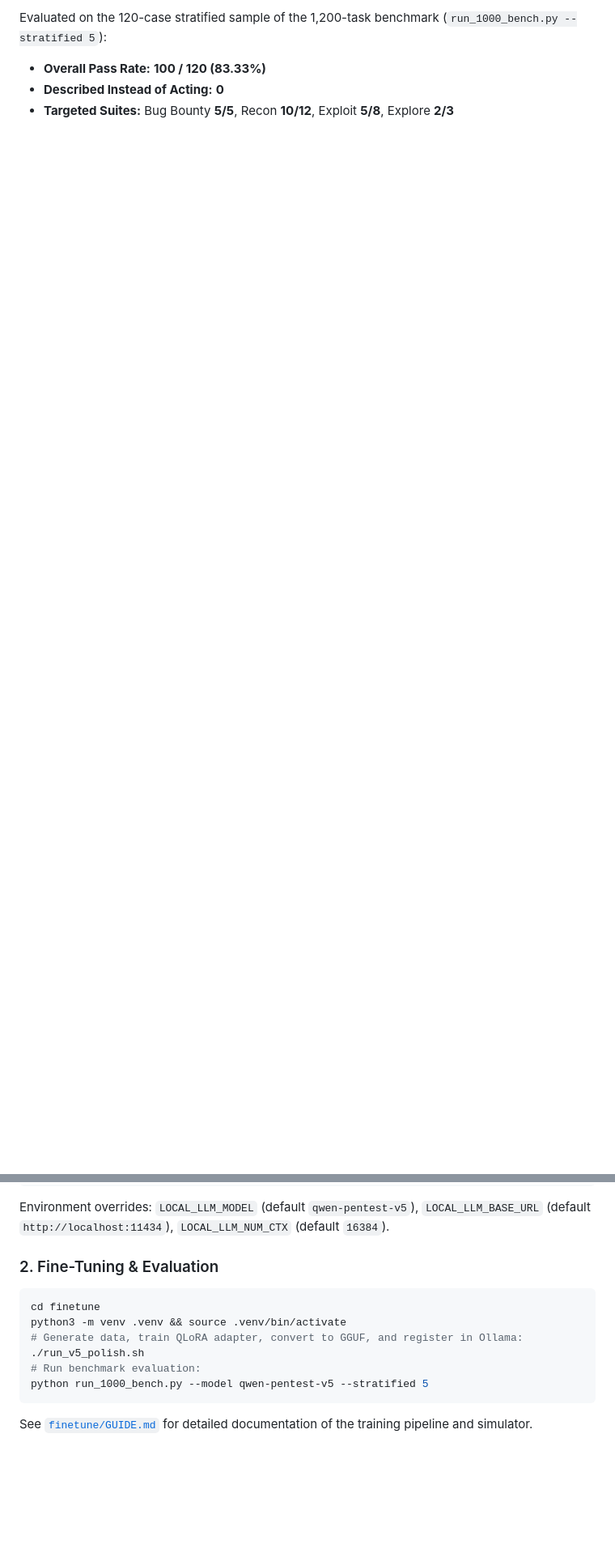
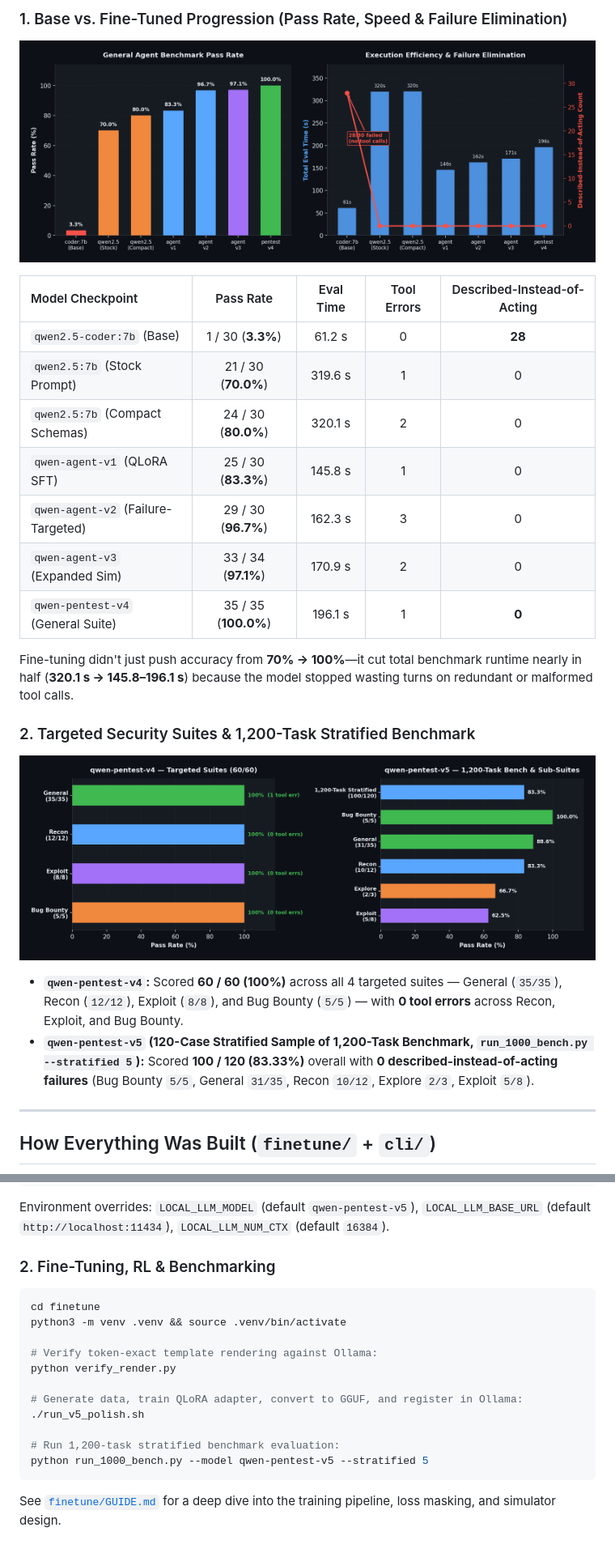
Before and after one commit to YaminHaris/sany, a Markdown page: README.md, 2 parts joined by grey strips. Shown at 81% size. GitHub-like rendering; pictures changed too: assets/sany_progression.png (added), assets/sany_suites.png (added); blank space fills up the shorter version.

Commit message:
Upgrade SANY README with benchmark progression graphs, suite breakdown, and full pipeline docs

````diff
--- a/README.md
+++ b/README.md
@@ -51,5 +26,30 @@
 
-Evaluated on the 120-case stratified sample of the 1,200-task benchmark (`run_1000_bench.py --stratified 5`):
-* **Overall Pass Rate:** **100 / 120 (83.33%)**
-* **Described Instead of Acting:** **0**
-* **Targeted Suites:** Bug Bounty **5/5**, Recon **10/12**, Exploit **5/8**, Explore **2/3**
+### 1. Base vs. Fine-Tuned Progression (Pass Rate, Speed & Failure Elimination)
+<p align="center">
+  <img src="assets/sany_progression.png" alt="SANY Benchmark Pass Rate and Execution Efficiency Progression" width="880"/>
+</p>
+
+| Model Checkpoint | Pass Rate | Eval Time | Tool Errors | Described-Instead-of-Acting |
+| :--- | :---: | :---: | :---: | :---: |
+| `qwen2.5-coder:7b` (Base) | 1 / 30 (**3.3%**) | 61.2 s | 0 | **28** |
+| `qwen2.5:7b` (Stock Prompt) | 21 / 30 (**70.0%**) | 319.6 s | 1 | 0 |
+| `qwen2.5:7b` (Compact Schemas) | 24 / 30 (**80.0%**) | 320.1 s | 2 | 0 |
+| `qwen-agent-v1` (QLoRA SFT) | 25 / 30 (**83.3%**) | 145.8 s | 1 | 0 |
+| `qwen-agent-v2` (Failure-Targeted) | 29 / 30 (**96.7%**) | 162.3 s | 3 | 0 |
+| `qwen-agent-v3` (Expanded Sim) | 33 / 34 (**97.1%**) | 170.9 s | 2 | 0 |
+| `qwen-pentest-v4` (General Suite) | 35 / 35 (**100.0%**) | 196.1 s | 1 | **0** |
+
+Fine-tuning didn't just push accuracy from **70% → 100%**—it cut total benchmark runtime nearly in half (**320.1 s → 145.8–196.1 s**) because the model stopped wasting turns on redundant or malformed tool calls.
+
+### 2. Targeted Security Suites & 1,200-Task Stratified Benchmark
+<p align="center">
+  <img src="assets/sany_suites.png" alt="SANY Targeted Security Suites and 1200-Task Stratified Benchmark" width="880"/>
+</p>
+
+* **`qwen-pentest-v4`:** Scored **60 / 60 (100%)** across all 4 targeted suites — General (`35/35`), Recon (`12/12`), Exploit (`8/8`), and Bug Bounty (`5/5`) — with **0 tool errors** across Recon, Exploit, and Bug Bounty.
+* **`qwen-pentest-v5` (120-Case Stratified Sample of 1,200-Task Benchmark, `run_1000_bench.py --stratified 5`):** Scored **100 / 120 (83.33%)** overall with **0 described-instead-of-acting failures** (Bug Bounty `5/5`, General `31/35`, Recon `10/12`, Explore `2/3`, Exploit `5/8`).
+
+---
+
+## How Everything Was Built (`finetune/` + `cli/`)
+
@@ -67,13 +90,18 @@ npm run bundle
 ```
 Environment overrides: `LOCAL_LLM_MODEL` (default `qwen-pentest-v5`), `LOCAL_LLM_BASE_URL` (default `http://localhost:11434`), `LOCAL_LLM_NUM_CTX` (default `16384`).
 
-### 2. Fine-Tuning & Evaluation
+### 2. Fine-Tuning, RL & Benchmarking
 ```bash
 cd finetune
 python3 -m venv .venv && source .venv/bin/activate
+
+# Verify token-exact template rendering against Ollama:
+python verify_render.py
+
 # Generate data, train QLoRA adapter, convert to GGUF, and register in Ollama:
 ./run_v5_polish.sh
-# Run benchmark evaluation:
+
+# Run 1,200-task stratified benchmark evaluation:
 python run_1000_bench.py --model qwen-pentest-v5 --stratified 5
 ```
-See [`finetune/GUIDE.md`](finetune/GUIDE.md) for detailed documentation of the training pipeline and simulator.
+See [`finetune/GUIDE.md`](finetune/GUIDE.md) for a deep dive into the training pipeline, loss masking, and simulator design.
````
Also changed, not shown: other parts of README.md (+35 -37 lines), assets/sany_pipeline.png (added).
